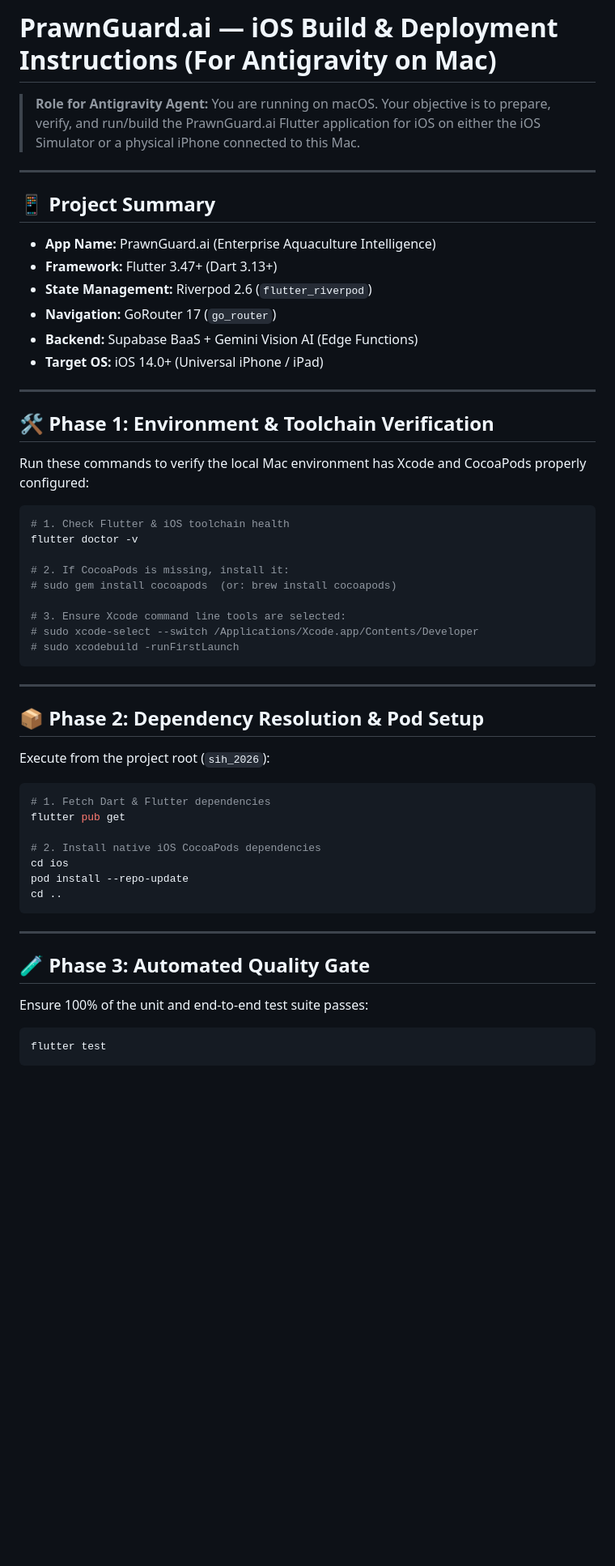
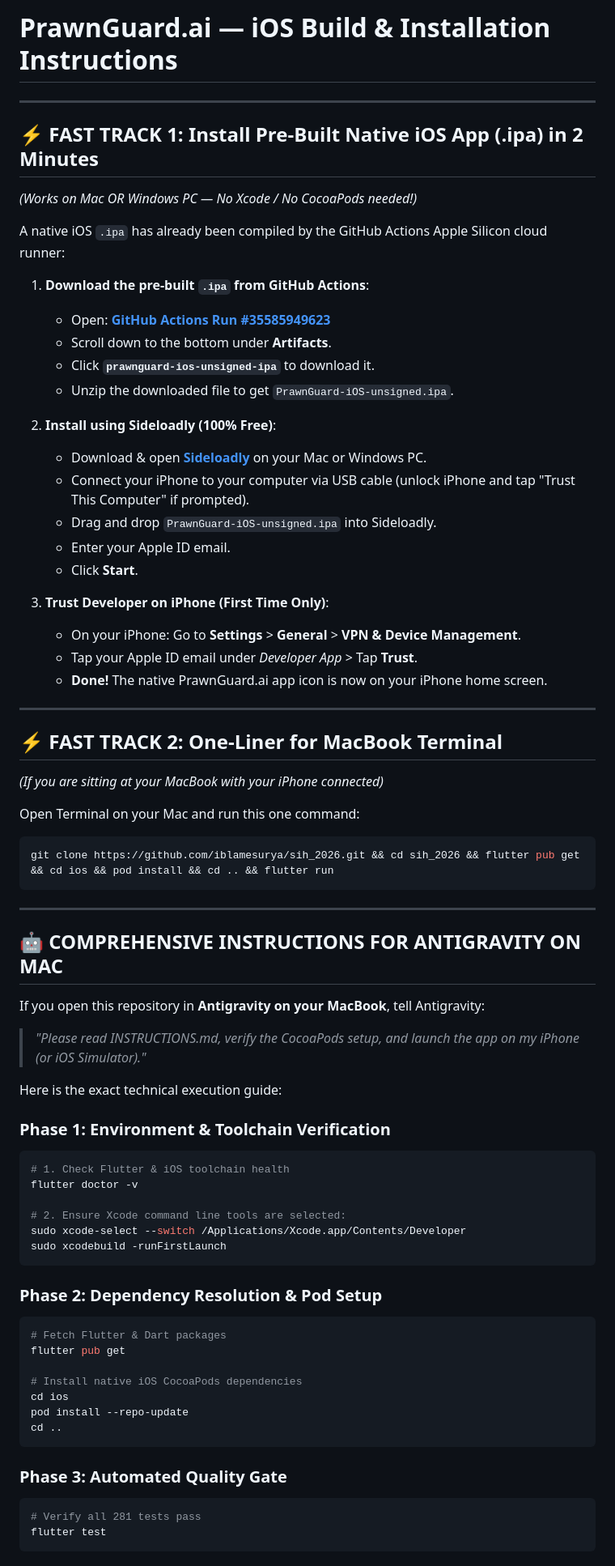
Before and after one commit to iblamesurya/sih_2026, a Markdown page: INSTRUCTIONS.md, the part around one of its changes. Shown at 81% size. GitHub-like rendering; blank space fills up the shorter version.

Commit message:
docs: update INSTRUCTIONS.md with pre-built IPA link, fast 2-minute Sideloadly install, and Mac one-liner

````diff
--- a/INSTRUCTIONS.md
+++ b/INSTRUCTIONS.md
@@ -1,58 +1,72 @@
-# PrawnGuard.ai — iOS Build & Deployment Instructions (For Antigravity on Mac)
-
-> **Role for Antigravity Agent:** You are running on macOS. Your objective is to prepare, verify, and run/build the PrawnGuard.ai Flutter application for iOS on either the iOS Simulator or a physical iPhone connected to this Mac.
+# PrawnGuard.ai — iOS Build & Installation Instructions
 
 ---
 
-## 📱 Project Summary
+## ⚡ FAST TRACK 1: Install Pre-Built Native iOS App (.ipa) in 2 Minutes
+*(Works on Mac OR Windows PC — No Xcode / No CocoaPods needed!)*
 
-- **App Name:** PrawnGuard.ai (Enterprise Aquaculture Intelligence)
-- **Framework:** Flutter 3.47+ (Dart 3.13+)
-- **State Management:** Riverpod 2.6 (`flutter_riverpod`)
-- **Navigation:** GoRouter 17 (`go_router`)
-- **Backend:** Supabase BaaS + Gemini Vision AI (Edge Functions)
-- **Target OS:** iOS 14.0+ (Universal iPhone / iPad)
+A native iOS `.ipa` has already been compiled by the GitHub Actions Apple Silicon cloud runner:
+
+1. **Download the pre-built `.ipa` from GitHub Actions**:
+   - Open: **[GitHub Actions Run #35585949623](https://github.com/iblamesurya/sih_2026/actions/runs/35585949623)**
+   - Scroll down to the bottom under **Artifacts**.
+   - Click **`prawnguard-ios-unsigned-ipa`** to download it.
+   - Unzip the downloaded file to get `PrawnGuard-iOS-unsigned.ipa`.
+
+2. **Install using Sideloadly (100% Free)**:
+   - Download & open **[Sideloadly](https://sideloadly.io/)** on your Mac or Windows PC.
+   - Connect your iPhone to your computer via USB cable (unlock iPhone and tap "Trust This Computer" if prompted).
+   - Drag and drop `PrawnGuard-iOS-unsigned.ipa` into Sideloadly.
+   - Enter your Apple ID email.
+   - Click **Start**.
+
+3. **Trust Developer on iPhone (First Time Only)**:
+   - On your iPhone: Go to **Settings** > **General** > **VPN & Device Management**.
+   - Tap your Apple ID email under *Developer App* > Tap **Trust**.
+   - **Done!** The native PrawnGuard.ai app icon is now on your iPhone home screen.
 
 ---
 
-## 🛠️ Phase 1: Environment & Toolchain Verification
+## ⚡ FAST TRACK 2: One-Liner for MacBook Terminal
+*(If you are sitting at your MacBook with your iPhone connected)*
 
-Run these commands to verify the local Mac environment has Xcode and CocoaPods properly configured:
+Open Terminal on your Mac and run this one command:
+```bash
+git clone https://github.com/iblamesurya/sih_2026.git && cd sih_2026 && flutter pub get && cd ios && pod install && cd .. && flutter run
+```
 
+---
+
+## 🤖 COMPREHENSIVE INSTRUCTIONS FOR ANTIGRAVITY ON MAC
+
+If you open this repository in **Antigravity on your MacBook**, tell Antigravity:
+> *"Please read INSTRUCTIONS.md, verify the CocoaPods setup, and launch the app on my iPhone (or iOS Simulator)."*
+
+Here is the exact technical execution guide:
+
+### Phase 1: Environment & Toolchain Verification
 ```bash
 # 1. Check Flutter & iOS toolchain health
 flutter doctor -v
 
-# 2. If CocoaPods is missing, install it:
-# sudo gem install cocoapods  (or: brew install cocoapods)
-
-# 3. Ensure Xcode command line tools are selected:
-# sudo xcode-select --switch /Applications/Xcode.app/Contents/Developer
-# sudo xcodebuild -runFirstLaunch
+# 2. Ensure Xcode command line tools are selected:
+sudo xcode-select --switch /Applications/Xcode.app/Contents/Developer
+sudo xcodebuild -runFirstLaunch
 ```
 
----
-
-## 📦 Phase 2: Dependency Resolution & Pod Setup
-
-Execute from the project root (`sih_2026`):
-
+### Phase 2: Dependency Resolution & Pod Setup
 ```bash
-# 1. Fetch Dart & Flutter dependencies
+# Fetch Flutter & Dart packages
 flutter pub get
 
-# 2. Install native iOS CocoaPods dependencies
+# Install native iOS CocoaPods dependencies
 cd ios
 pod install --repo-update
 cd ..
 ```
 
----
-
-## 🧪 Phase 3: Automated Quality Gate
-
-Ensure 100% of the unit and end-to-end test suite passes:
-
+### Phase 3: Automated Quality Gate
 ```bash
+# Verify all 281 tests pass
 flutter test
 ```
````
Also changed, not shown: other parts of INSTRUCTIONS.md (+29 -69 lines).
